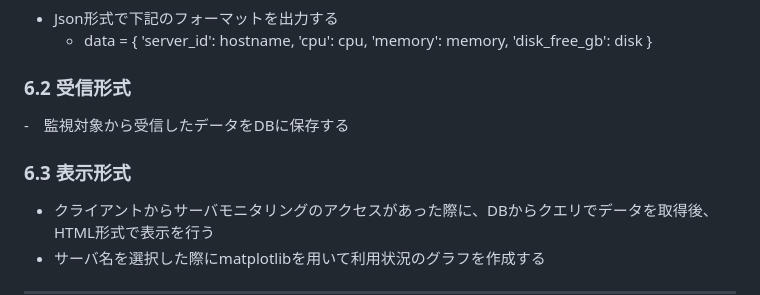
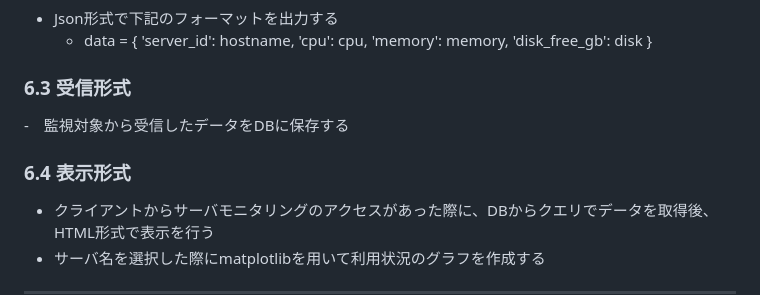
Before and after one commit to mkeiri-pc202/_server_monitoring, a Markdown page: README.md, the part around the change. Rendered like a GitHub page.

```diff
--- a/README.md
+++ b/README.md
@@ -75,10 +75,10 @@
         'disk_free_gb': disk
     }
 
-### 6.2 受信形式
+### 6.3 受信形式
 -　監視対象から受信したデータをDBに保存する
 
-### 6.3 表示形式
+### 6.4 表示形式
 - クライアントからサーバモニタリングのアクセスがあった際に、DBからクエリでデータを取得後、HTML形式で表示を行う
 - サーバ名を選択した際にmatplotlibを用いて利用状況のグラフを作成する
 
```
